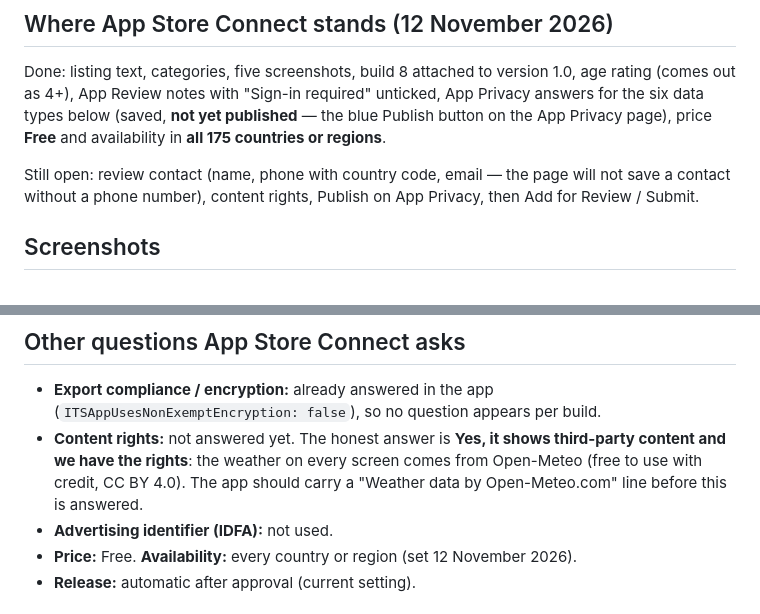
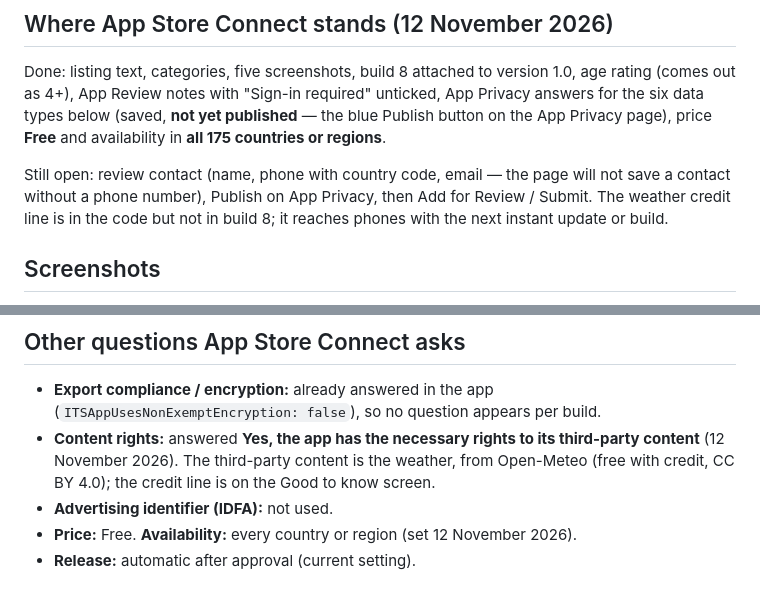
Before and after one commit to arjunspanchal/IndianAisle, a Markdown page: wedding-app/store/LISTING.md, 2 parts joined by grey strips. GitHub-like rendering.

Commit message:
docs: content rights answered on App Store Connect
Co-Authored-By: Claude Fable 5.2 <noreply@anthropic.com>

```diff
--- a/wedding-app/store/LISTING.md
+++ b/wedding-app/store/LISTING.md
@@ -18,8 +18,9 @@ published** — the blue Publish button on the App Privacy page), price **Free**
 and availability in **all 175 countries or regions**.
 
 Still open: review contact (name, phone with country code, email — the page
-will not save a contact without a phone number), content rights, Publish on
-App Privacy, then Add for Review / Submit.
+will not save a contact without a phone number), Publish on App Privacy, then
+Add for Review / Submit. The weather credit line is in the code but not in
+build 8; it reaches phones with the next instant update or build.
 
 ## Screenshots
 
@@ -100,10 +101,9 @@ or "No", except **Messaging and chat: Yes** and **User-generated content: Yes**;
 
 - **Export compliance / encryption:** already answered in the app
   (`ITSAppUsesNonExemptEncryption: false`), so no question appears per build.
-- **Content rights:** not answered yet. The honest answer is **Yes, it shows third-party
-  content and we have the rights**: the weather on every screen comes from Open-Meteo
-  (free to use with credit, CC BY 4.0). The app should carry a "Weather data by
-  Open-Meteo.com" line before this is answered.
+- **Content rights:** answered **Yes, the app has the necessary rights to its third-party
+  content** (12 November 2026). The third-party content is the weather, from Open-Meteo
+  (free with credit, CC BY 4.0); the credit line is on the Good to know screen.
 - **Advertising identifier (IDFA):** not used.
 - **Price:** Free. **Availability:** every country or region (set 12 November 2026).
 - **Release:** automatic after approval (current setting).
```
